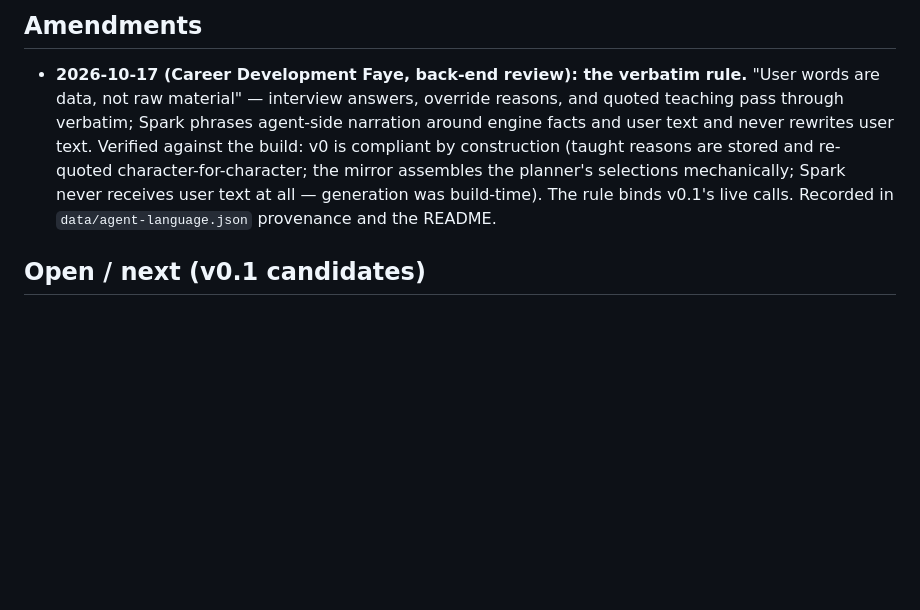
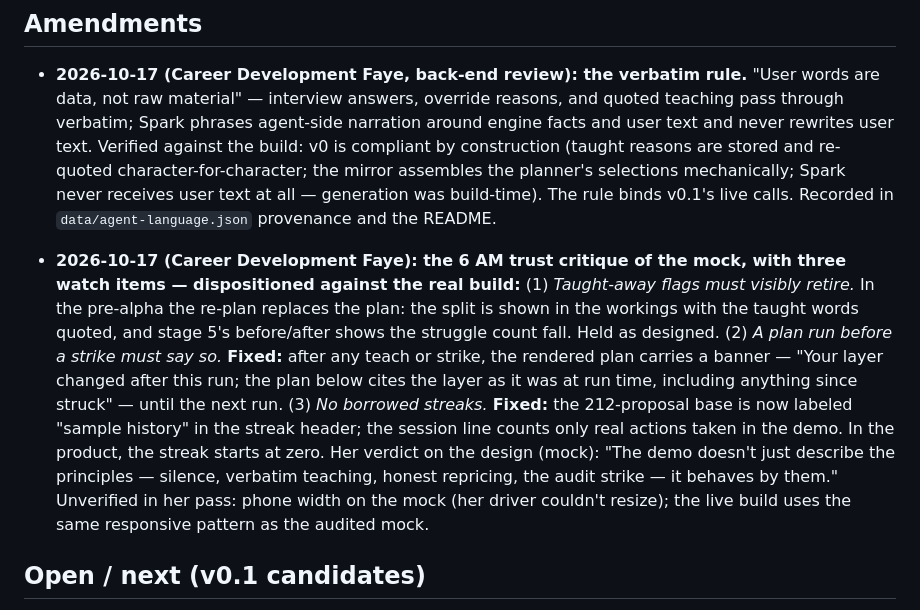
Before and after one commit to Grateful-Ed/tms-consolidation-agent, a Markdown page: docs/BUILD-SUMMARY.md, the part around the change. Drawn GitHub-style; blank space fills up the shorter version.

Commit message:
Build summary: trust critique dispositions

```diff
--- a/docs/BUILD-SUMMARY.md
+++ b/docs/BUILD-SUMMARY.md
@@ -92,6 +92,24 @@ running record. Newest entries at the bottom.*
   generation was build-time). The rule binds v0.1's live calls. Recorded in
   `data/agent-language.json` provenance and the README.
 
+- **2026-10-17 (Career Development Faye): the 6 AM trust critique of the
+  mock, with three watch items — dispositioned against the real build:**
+  (1) *Taught-away flags must visibly retire.* In the pre-alpha the re-plan
+  replaces the plan: the split is shown in the workings with the taught words
+  quoted, and stage 5's before/after shows the struggle count fall. Held as
+  designed. (2) *A plan run before a strike must say so.* **Fixed:** after any
+  teach or strike, the rendered plan carries a banner — "Your layer changed
+  after this run; the plan below cites the layer as it was at run time,
+  including anything since struck" — until the next run. (3) *No borrowed
+  streaks.* **Fixed:** the 212-proposal base is now labeled "sample history"
+  in the streak header; the session line counts only real actions taken in
+  the demo. In the product, the streak starts at zero. Her verdict on the
+  design (mock): "The demo doesn't just describe the principles — silence,
+  verbatim teaching, honest repricing, the audit strike — it behaves by
+  them." Unverified in her pass: phone width on the mock (her driver
+  couldn't resize); the live build uses the same responsive pattern as the
+  audited mock.
+
 ## Open / next (v0.1 candidates)
 
 - Live Muse Spark calls via a small backend proxy (key stays server-side).
```
